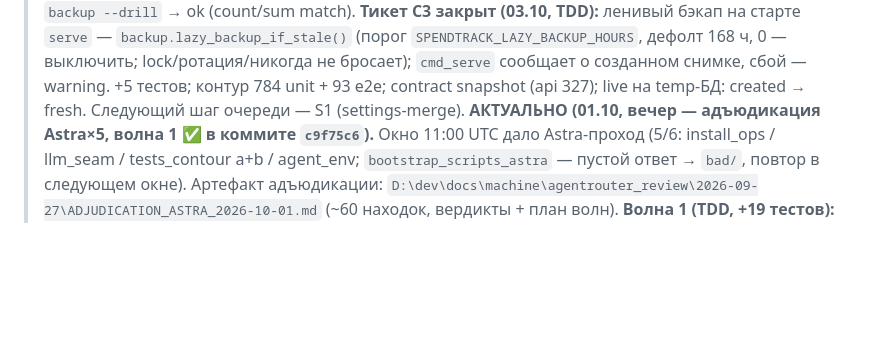
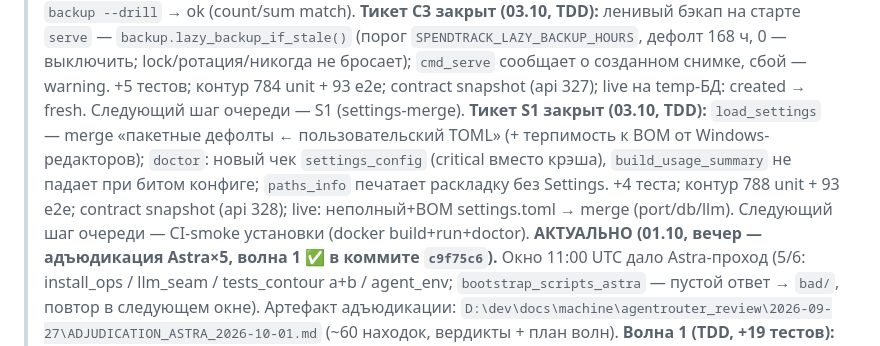
Before and after one commit to ExNihil14/spend-tracker, a Markdown page: continue.md, the part around the change. Drawn GitHub-style; blank space fills up the shorter version.

Commit message:
docs(continue): S1 закрыт — merge дефолтов, BOM, settings_config (api 328)

```diff
--- a/continue.md
+++ b/continue.md
@@ -71,6 +71,11 @@ progressive disclosure: `D:\dev\docs\machine\RULE_EXTRACTION_PLAN_received_2026-
 > (порог `SPENDTRACK_LAZY_BACKUP_HOURS`, дефолт 168 ч, 0 — выключить; lock/ротация/никогда не бросает);
 > `cmd_serve` сообщает о созданном снимке, сбой — warning. +5 тестов; контур 784 unit + 93 e2e;
 > contract snapshot (api 327); live на temp-БД: created → fresh. Следующий шаг очереди — S1 (settings-merge).
+> **Тикет S1 закрыт (03.10, TDD):** `load_settings` — merge «пакетные дефолты ← пользовательский TOML»
+> (+ терпимость к BOM от Windows-редакторов); `doctor`: новый чек `settings_config` (critical вместо крэша),
+> `build_usage_summary` не падает при битом конфиге; `paths_info` печатает раскладку без Settings. +4 теста;
+> контур 788 unit + 93 e2e; contract snapshot (api 328); live: неполный+BOM settings.toml → merge (port/db/llm).
+> Следующий шаг очереди — CI-smoke установки (docker build+run+doctor).
 > **АКТУАЛЬНО (01.10, вечер — адъюдикация Astra×5, волна 1 ✅ в коммите `c9f75c6`).** Окно 11:00 UTC дало
 > Astra-проход (5/6: install_ops / llm_seam / tests_contour a+b / agent_env; `bootstrap_scripts_astra` —
 > пустой ответ → `bad/`, повтор в следующем окне). Артефакт адъюдикации:
```
